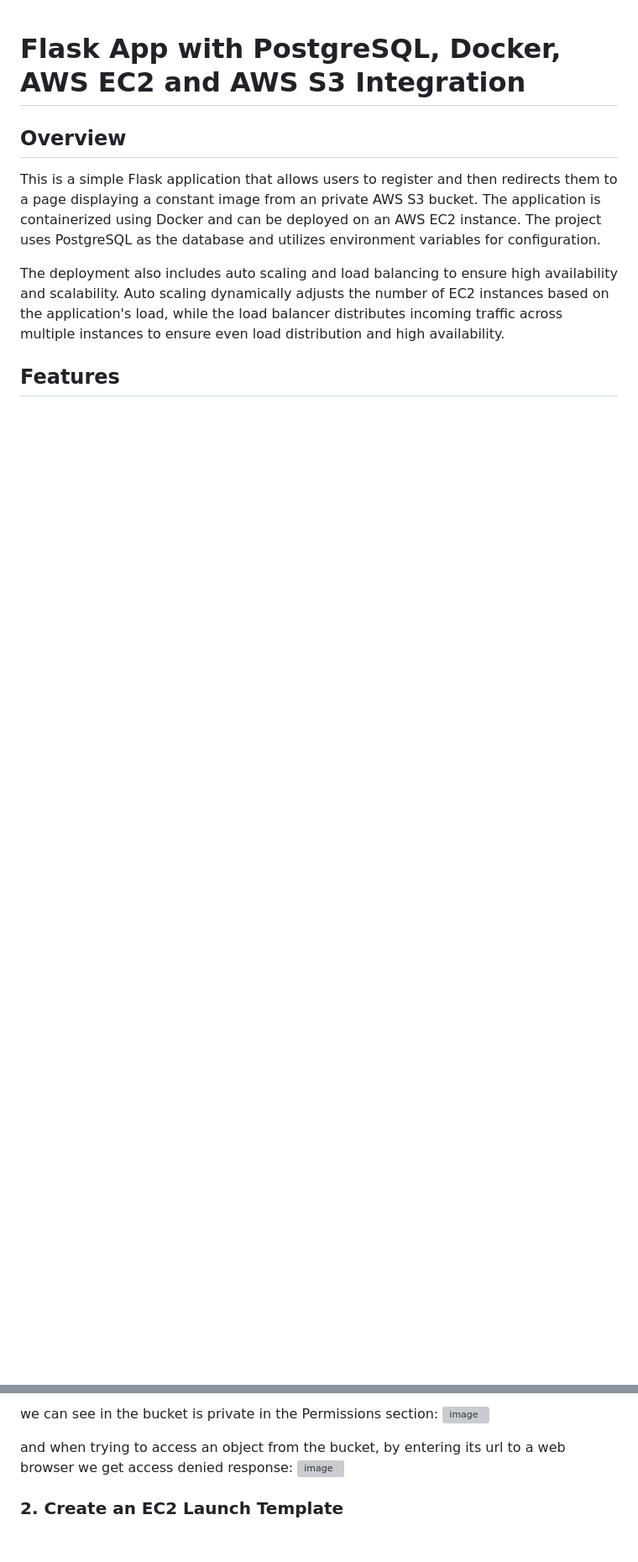
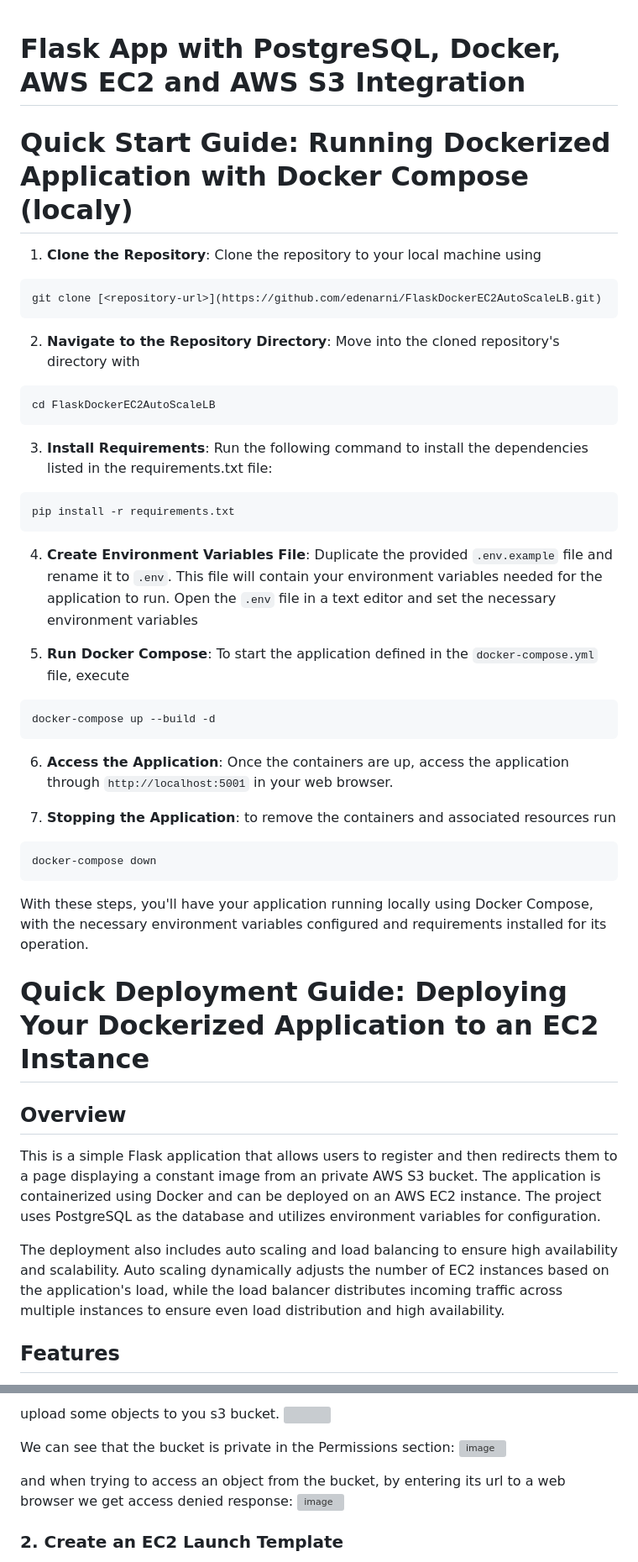
Before and after one commit to edenarni/FlaskDockerEC2AutoScaleLB, a Markdown page: README.md, 2 parts joined by grey strips. Shown: that part at 84% size. Rendered like a GitHub page; blank space fills up the shorter version; grey boxes are pictures that could not be loaded.

````diff
--- a/README.md
+++ b/README.md
@@ -1,5 +1,41 @@
 # Flask App with PostgreSQL, Docker, AWS EC2 and AWS S3 Integration
 
+# Quick Start Guide: Running Dockerized Application with Docker Compose (localy)
+
+1. **Clone the Repository**: Clone the repository to your local machine using
+```
+git clone [<repository-url>](https://github.com/edenarni/FlaskDockerEC2AutoScaleLB.git)
+```
+
+2. **Navigate to the Repository Directory**: Move into the cloned repository's directory with
+```
+cd FlaskDockerEC2AutoScaleLB
+```
+
+3. **Install Requirements**: Run the following command to install the dependencies listed in the requirements.txt file:
+```
+pip install -r requirements.txt
+```
+
+4. **Create Environment Variables File**: Duplicate the provided `.env.example` file and rename it to `.env`. This file will contain your environment variables needed for the application to run.
+Open the `.env` file in a text editor and set the necessary environment variables
+
+5. **Run Docker Compose**: To start the application defined in the `docker-compose.yml` file, execute
+```
+docker-compose up --build -d
+```
+
+6. **Access the Application**: Once the containers are up, access the application through `http://localhost:5001` in your web browser.
+
+7. **Stopping the Application**: to remove the containers and associated resources run
+```
+docker-compose down
+```
+
+With these steps, you'll have your application running locally using Docker Compose, with the necessary environment variables configured and requirements installed for its operation.
+
+
+# Quick Deployment Guide: Deploying Your Dockerized Application to an EC2 Instance
 ## Overview
 This is a simple Flask application that allows users to register and then redirects them to a page displaying a constant image from an private AWS S3 bucket. The application is containerized using Docker and can be deployed on an AWS EC2 instance. The project uses PostgreSQL as the database and utilizes environment variables for configuration.
 
@@ -30,5 +66,9 @@ upload some object to you s3 bucket.
 
-we can see in the bucket is private in the Permissions section:
+upload some objects to you s3 bucket.
+<img width="1380" src="https://github.com/edenarni/FlaskDockerEC2AutoScaleLB/assets/123691333/4768b046-aafe-41f7-afaf-9cb5dee8460d"><br>
+
+
+We can see that the bucket is private in the Permissions section:
 <img width="1380" alt="image" src="https://github.com/edenarni/FlaskDockerEC2AutoScaleLB/assets/123691333/52ae6950-5ce6-49c5-adac-da1df583fc75">
 
 and when trying to access an object from the bucket, by entering its url to a web browser we get access denied response:
````
Also changed, not shown: other parts of README.md (+43 -34 lines).
